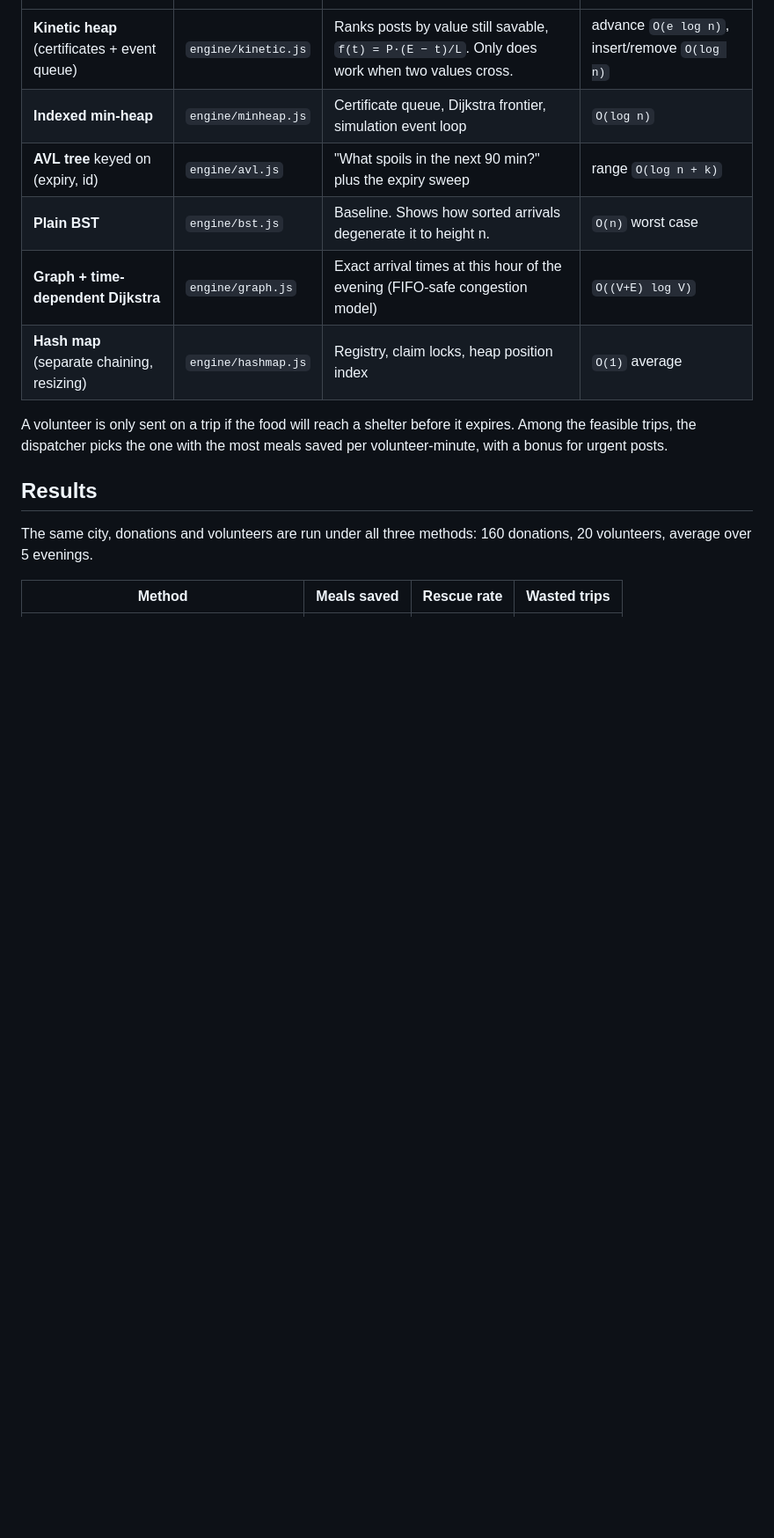
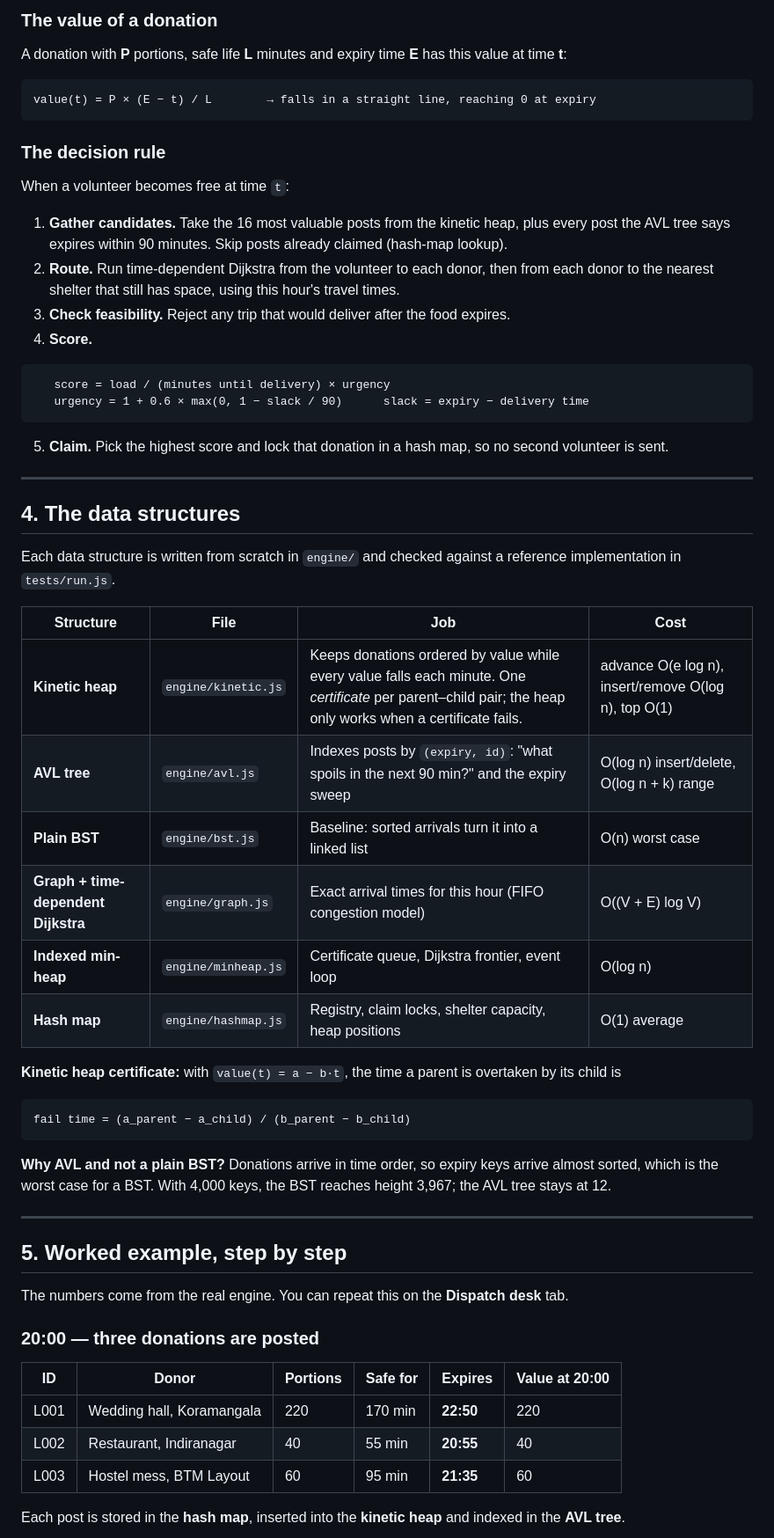
Before and after one commit to rachelelizab/plate-to-place, a Markdown page: README.md, the part around one of its changes. Shown at 88% size. GitHub-like rendering; blank space fills up the shorter version.

````diff
--- a/README.md
+++ b/README.md
@@ -20,15 +58,60 @@ Plate2Place handles both with hand-written data structures:
+### The value of a donation
+
+A donation with **P** portions, safe life **L** minutes and expiry time **E** has this value at time **t**:
+
+```
+value(t) = P × (E − t) / L        → falls in a straight line, reaching 0 at expiry
+```
+
+### The decision rule
+
+When a volunteer becomes free at time `t`:
+
+1. **Gather candidates.** Take the 16 most valuable posts from the kinetic heap, plus every post the AVL tree says expires within 90 minutes. Skip posts already claimed (hash-map lookup).
+2. **Route.** Run time-dependent Dijkstra from the volunteer to each donor, then from each donor to the nearest shelter that still has space, using this hour's travel times.
+3. **Check feasibility.** Reject any trip that would deliver after the food expires.
+4. **Score.**
+```
+   score = load / (minutes until delivery) × urgency
+   urgency = 1 + 0.6 × max(0, 1 − slack / 90)      slack = expiry − delivery time
+```
+5. **Claim.** Pick the highest score and lock that donation in a hash map, so no second volunteer is sent.
+
+---
+
+## 4. The data structures
+
+Each data structure is written from scratch in `engine/` and checked against a reference implementation in `tests/run.js`.
+
+| Structure | File | Job | Cost |
 |---|---|---|---|
-| **Kinetic heap** (certificates + event queue) | `engine/kinetic.js` | Ranks posts by value still savable, `f(t) = P·(E − t)/L`. Only does work when two values cross. | advance `O(e log n)`, insert/remove `O(log n)` |
-| **Indexed min-heap** | `engine/minheap.js` | Certificate queue, Dijkstra frontier, simulation event loop | `O(log n)` |
-| **AVL tree** keyed on (expiry, id) | `engine/avl.js` | "What spoils in the next 90 min?" plus the expiry sweep | range `O(log n + k)` |
-| **Plain BST** | `engine/bst.js` | Baseline. Shows how sorted arrivals degenerate it to height n. | `O(n)` worst case |
-| **Graph + time-dependent Dijkstra** | `engine/graph.js` | Exact arrival times at this hour of the evening (FIFO-safe congestion model) | `O((V+E) log V)` |
-| **Hash map** (separate chaining, resizing) | `engine/hashmap.js` | Registry, claim locks, heap position index | `O(1)` average |
+| **Kinetic heap** | `engine/kinetic.js` | Keeps donations ordered by value while every value falls each minute. One *certificate* per parent–child pair; the heap only works when a certificate fails. | advance O(e log n), insert/remove O(log n), top O(1) |
+| **AVL tree** | `engine/avl.js` | Indexes posts by `(expiry, id)`: "what spoils in the next 90 min?" and the expiry sweep | O(log n) insert/delete, O(log n + k) range |
+| **Plain BST** | `engine/bst.js` | Baseline: sorted arrivals turn it into a linked list | O(n) worst case |
+| **Graph + time-dependent Dijkstra** | `engine/graph.js` | Exact arrival times for this hour (FIFO congestion model) | O((V + E) log V) |
+| **Indexed min-heap** | `engine/minheap.js` | Certificate queue, Dijkstra frontier, event loop | O(log n) |
+| **Hash map** | `engine/hashmap.js` | Registry, claim locks, shelter capacity, heap positions | O(1) average |
 
-A volunteer is only sent on a trip if the food will reach a shelter before it expires. Among the feasible trips, the dispatcher picks the one with the most meals saved per volunteer-minute, with a bonus for urgent posts.
+**Kinetic heap certificate:** with `value(t) = a − b·t`, the time a parent is overtaken by its child is
+```
+fail time = (a_parent − a_child) / (b_parent − b_child)
+```
 
-## Results
+**Why AVL and not a plain BST?** Donations arrive in time order, so expiry keys arrive almost sorted, which is the worst case for a BST. With 4,000 keys, the BST reaches height 3,967; the AVL tree stays at 12.
 
-The same city, donations and volunteers are run under all three methods: 160 donations, 20 volunteers, average over 5 evenings.
+---
 
-| Method | Meals saved | Rescue rate | Wasted trips |
+## 5. Worked example, step by step
+
+The numbers come from the real engine. You can repeat this on the **Dispatch desk** tab.
+
+### 20:00 — three donations are posted
+
+| ID | Donor | Portions | Safe for | Expires | Value at 20:00 |
+|---|---|---|---|---|---|
+| L001 | Wedding hall, Koramangala | 220 | 170 min | **22:50** | 220 |
+| L002 | Restaurant, Indiranagar | 40 | 55 min | **20:55** | 40 |
+| L003 | Hostel mess, BTM Layout | 60 | 95 min | **21:35** | 60 |
+
+Each post is stored in the **hash map**, inserted into the **kinetic heap** and indexed in the **AVL tree**.
+
````
Also changed, not shown: other parts of README.md (+161 -55 lines).
